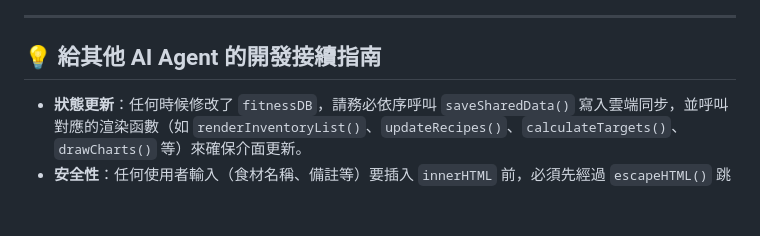
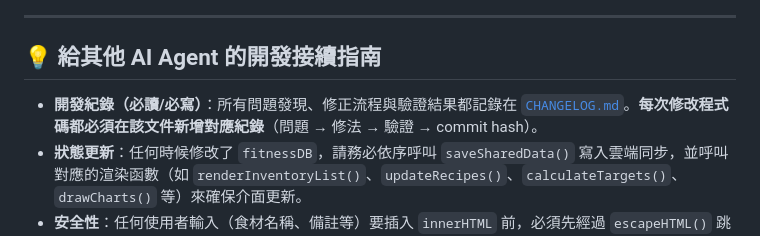
Before and after one commit to Authur-Huang/costco-fitness-kitche, a Markdown page: README.md, the part around the change. Rendered like a GitHub page; blank space fills up the shorter version.

```diff
--- a/README.md
+++ b/README.md
@@ -117,6 +117,7 @@ $$\text{新營養成分} = \text{原營養成分} \times \left( \frac{\text{新
 ---
 
 ## 💡 給其他 AI Agent 的開發接續指南
+*   **開發紀錄（必讀/必寫）**：所有問題發現、修正流程與驗證結果都記錄在 [`CHANGELOG.md`](CHANGELOG.md)。**每次修改程式碼都必須在該文件新增對應紀錄**（問題 → 修法 → 驗證 → commit hash）。
 *   **狀態更新**：任何時候修改了 `fitnessDB`，請務必依序呼叫 `saveSharedData()` 寫入雲端同步，並呼叫對應的渲染函數（如 `renderInventoryList()`、`updateRecipes()`、`calculateTargets()`、`drawCharts()` 等）來確保介面更新。
 *   **安全性**：任何使用者輸入（食材名稱、備註等）要插入 `innerHTML` 前，必須先經過 `escapeHTML()` 跳脫，防止 XSS。
 *   **側邊欄「目標」欄位**（目標體脂/目標體重）為使用者手動設定的目標值，程式**不得**用當日量測值覆寫它們。
```
Also changed, not shown: CHANGELOG.md (added, +110 -0 lines).
